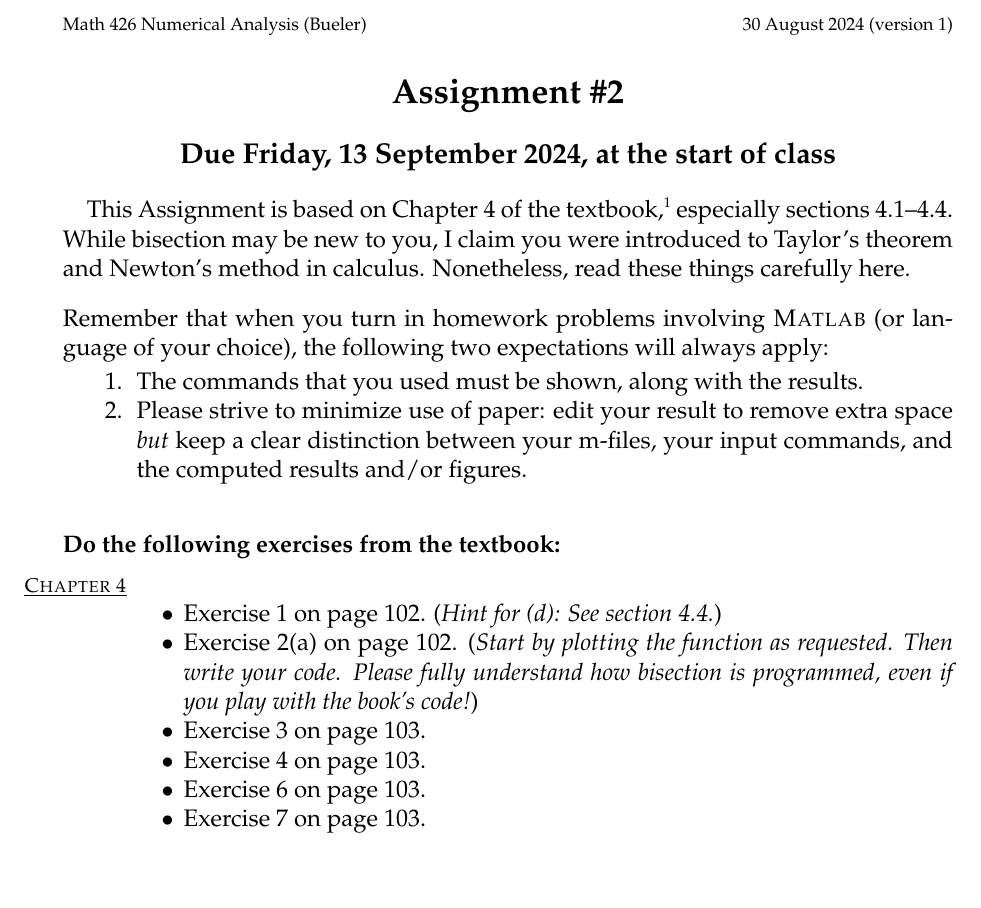
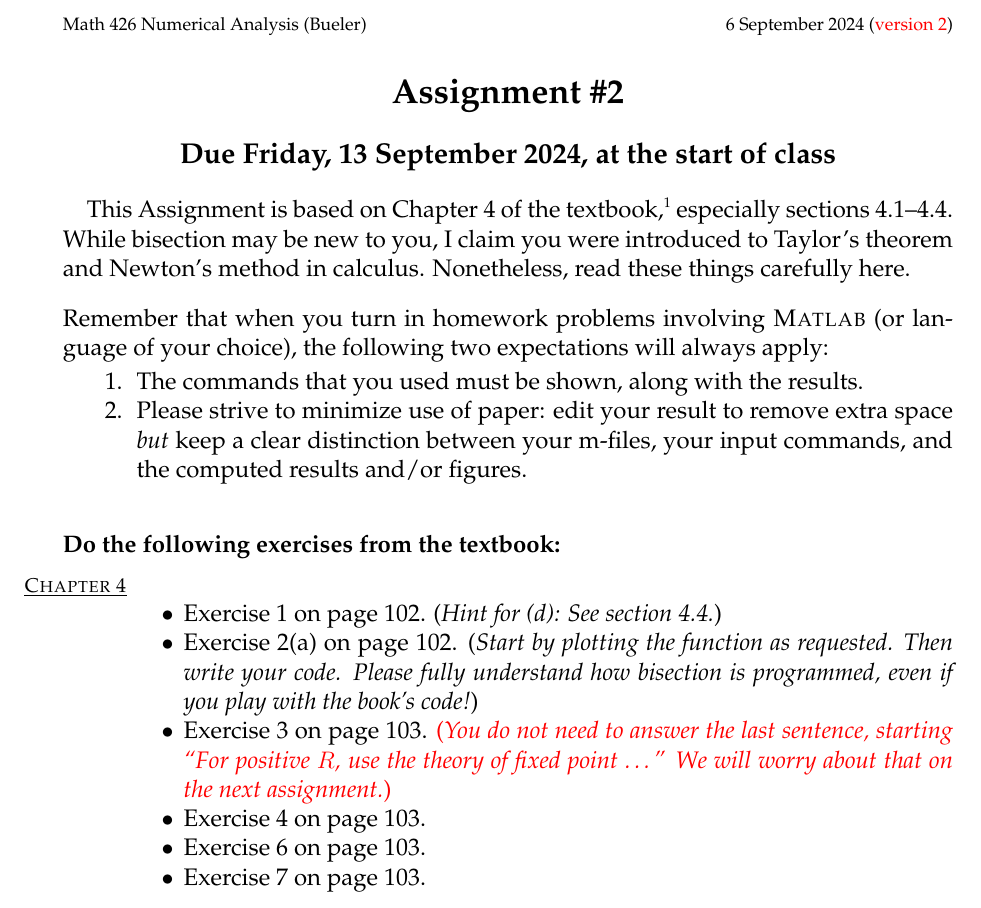
Before and after one commit to bueler/numerical, a LaTeX problem sheet (assets/homework/F24/A2.tex): part of the page, cut so that both start at the same text. Compiled offline with pdfLaTeX.

Commit message:
update A2

```diff
--- a/assets/homework/F24/A2.tex
+++ b/assets/homework/F24/A2.tex
@@ -76,7 +76,7 @@ width=#3in]{#1.eps}}
 
 
 \begin{document}
-\scriptsize \noindent Math 426 Numerical Analysis (Bueler) \hfill 30 August 2024 (version 1)
+\scriptsize \noindent Math 426 Numerical Analysis (Bueler) \hfill 6 September 2024 ({\color{red} version 2})
 \normalsize
 
 \medskip\bigskip
@@ -112,7 +112,7 @@ This Assignment is based on Chapter 4 of the textbook,\footnote{Greenbaum \& Cha
     \begin{itemize}
     \item Exercise 1 on page 102.  (\emph{Hint for (d): See section 4.4.})
     \item Exercise 2(a) on page 102.  (\emph{Start by plotting the function as requested.  Then write your code.  Please fully understand how bisection is programmed, even if you play with the book's code!})
-    \item Exercise 3 on page 103.
+    \item Exercise 3 on page 103.  {\color{red} (\emph{You do not need to answer the last sentence, starting ``For positive $R$, use the theory of fixed point \dots''  We will worry about that on the next assignment.})}
     \item Exercise 4 on page 103.
     \item Exercise 6 on page 103.
     \item Exercise 7 on page 103.
```
Also changed, not shown: assets/homework/F24/A2.pdf.
